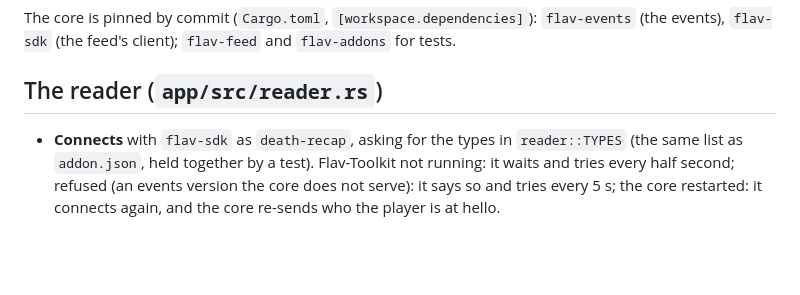
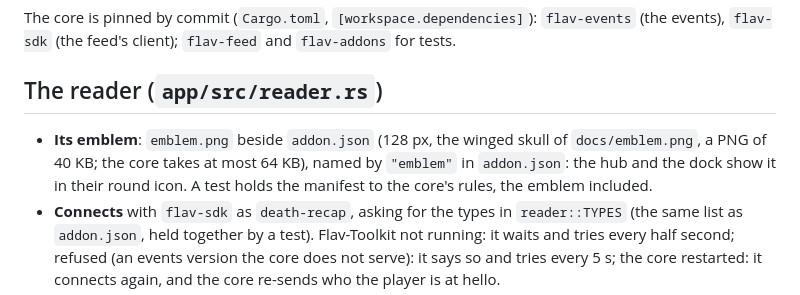
Before and after one commit to Flavbestlol/Aion-2-Death-recap-plugin, a Markdown page: docs/DESIGN.md, the part around the change. Rendered like a GitHub page; blank space fills up the shorter version.

```diff
--- a/docs/DESIGN.md
+++ b/docs/DESIGN.md
@@ -24,6 +24,7 @@ The core is pinned by commit (`Cargo.toml`, `[workspace.dependencies]`): `flav-e
 
 ## The reader (`app/src/reader.rs`)
 
+- **Its emblem**: `emblem.png` beside `addon.json` (128 px, the winged skull of `docs/emblem.png`, a PNG of 40 KB; the core takes at most 64 KB), named by `"emblem"` in `addon.json`: the hub and the dock show it in their round icon. A test holds the manifest to the core's rules, the emblem included.
 - **Connects** with `flav-sdk` as `death-recap`, asking for the types in `reader::TYPES` (the same list as `addon.json`, held together by a test). Flav-Toolkit not running: it waits and tries every half second; refused (an events version the core does not serve): it says so and tries every 5 s; the core restarted: it connects again, and the core re-sends who the player is at hello.
 - **Every event** goes to `Recorder::push`; the player's own combat power, gear score and server are kept beside it, and the player's HP back above 0 after a death sends *revived* (the death's recap goes away).
 - **Time**: fights also end by time (15 s of nothing, or 3 s after a death for the hits on their way). "Now" is the last event's time plus what has passed since it came, never the wall clock, so a replay (`flav feed`) of an old session ends its fights as the live game would.
```
Also changed, not shown: README.md (+1 -1 lines), emblem.png (added), 3 other files.
